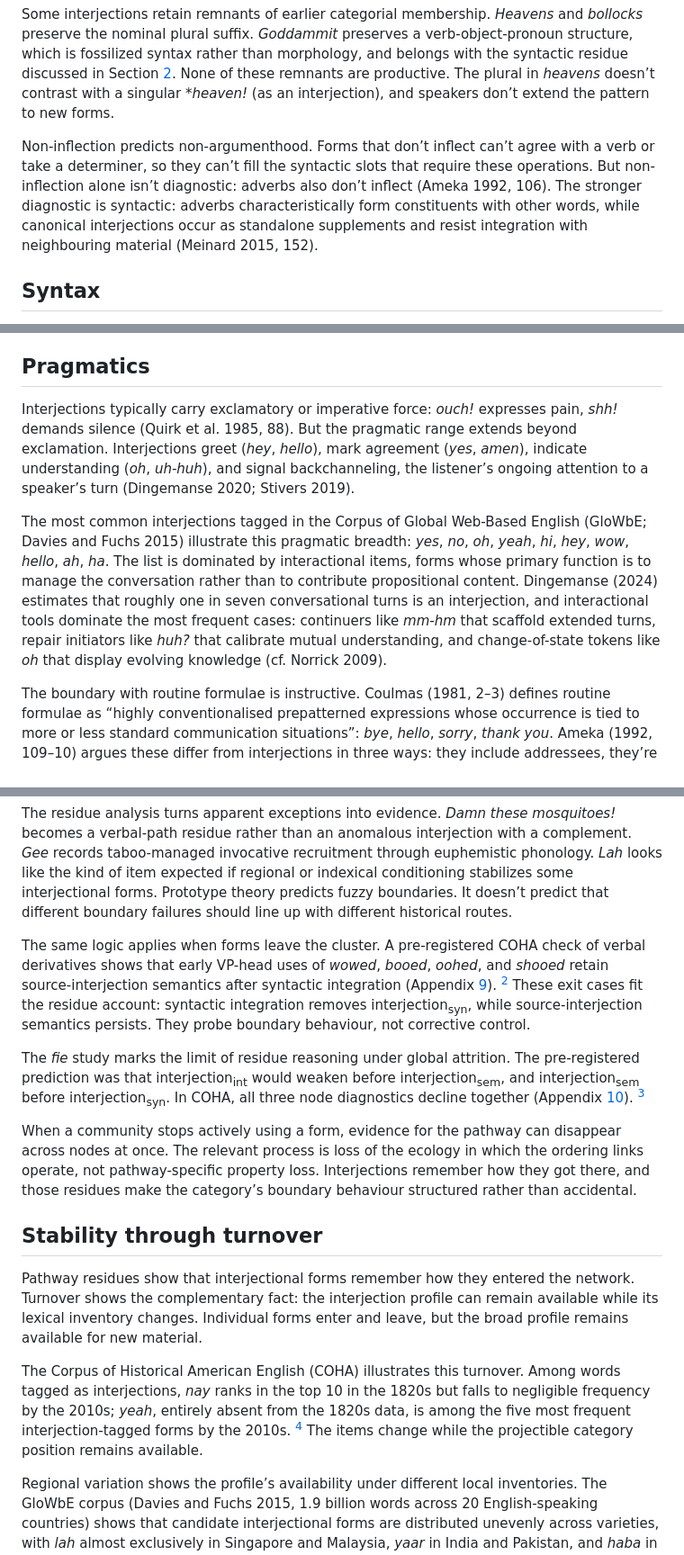
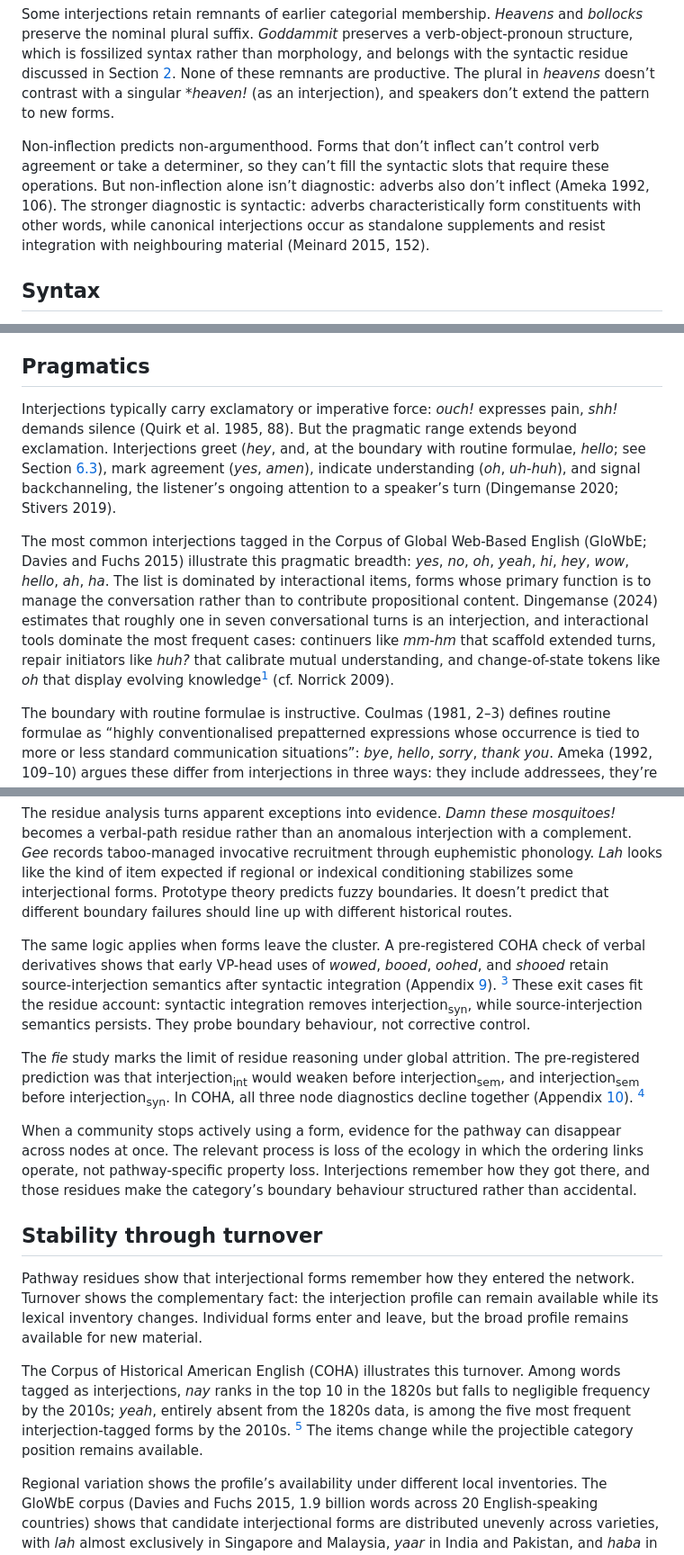
Before and after one commit to BrettRey/brettreynolds.github.io, a Markdown page: papers/english-interjections/paper.md, 3 parts joined by grey strips. Shown at 90% size. GitHub-like rendering.

Commit message:
Regenerate interjections mirror after R1 revisions
Co-Authored-By: Claude Opus 5 (1M context) <noreply@anthropic.com>

```diff
--- a/papers/english-interjections/paper.md
+++ b/papers/english-interjections/paper.md
@@ -72,7 +72,7 @@ English interjections characteristically don’t inflect or derive. They resist
 
 Some interjections retain remnants of earlier categorial membership. *Heavens* and *bollocks* preserve the nominal plural suffix. *Goddammit* preserves a verb-object-pronoun structure, which is fossilized syntax rather than morphology, and belongs with the syntactic residue discussed in Section <a href="#sec:cluster" data-reference-type="ref" data-reference="sec:cluster">2</a>. None of these remnants are productive. The plural in *heavens* doesn’t contrast with a singular \**heaven!* (as an interjection), and speakers don’t extend the pattern to new forms.
 
-Non-inflection predicts non-argumenthood. Forms that don’t inflect can’t agree with a verb or take a determiner, so they can’t fill the syntactic slots that require these operations. But non-inflection alone isn’t diagnostic: adverbs also don’t inflect (Ameka 1992, 106). The stronger diagnostic is syntactic: adverbs characteristically form constituents with other words, while canonical interjections occur as standalone supplements and resist integration with neighbouring material (Meinard 2015, 152).
+Non-inflection predicts non-argumenthood. Forms that don’t inflect can’t control verb agreement or take a determiner, so they can’t fill the syntactic slots that require these operations. But non-inflection alone isn’t diagnostic: adverbs also don’t inflect (Ameka 1992, 106). The stronger diagnostic is syntactic: adverbs characteristically form constituents with other words, while canonical interjections occur as standalone supplements and resist integration with neighbouring material (Meinard 2015, 152).
 
 ## Syntax
 
@@ -100,9 +100,9 @@ The projectibility here is mostly negative. A form that doesn’t refer resists
 
 ## Pragmatics
 
-Interjections typically carry exclamatory or imperative force: *ouch!* expresses pain, *shh!* demands silence (Quirk et al. 1985, 88). But the pragmatic range extends beyond exclamation. Interjections greet (*hey*, *hello*), mark agreement (*yes*, *amen*), indicate understanding (*oh*, *uh-huh*), and signal backchanneling, the listener’s ongoing attention to a speaker’s turn (Dingemanse 2020; Stivers 2019).
+Interjections typically carry exclamatory or imperative force: *ouch!* expresses pain, *shh!* demands silence (Quirk et al. 1985, 88). But the pragmatic range extends beyond exclamation. Interjections greet (*hey*, and, at the boundary with routine formulae, *hello*; see Section <a href="#sec:boundaries" data-reference-type="ref" data-reference="sec:boundaries">6.3</a>), mark agreement (*yes*, *amen*), indicate understanding (*oh*, *uh-huh*), and signal backchanneling, the listener’s ongoing attention to a speaker’s turn (Dingemanse 2020; Stivers 2019).
 
-The most common interjections tagged in the Corpus of Global Web-Based English (GloWbE; Davies and Fuchs 2015) illustrate this pragmatic breadth: *yes*, *no*, *oh*, *yeah*, *hi*, *hey*, *wow*, *hello*, *ah*, *ha*. The list is dominated by interactional items, forms whose primary function is to manage the conversation rather than to contribute propositional content. Dingemanse (2024) estimates that roughly one in seven conversational turns is an interjection, and interactional tools dominate the most frequent cases: continuers like *mm-hm* that scaffold extended turns, repair initiators like *huh?* that calibrate mutual understanding, and change-of-state tokens like *oh* that display evolving knowledge (cf. Norrick 2009).
+The most common interjections tagged in the Corpus of Global Web-Based English (GloWbE; Davies and Fuchs 2015) illustrate this pragmatic breadth: *yes*, *no*, *oh*, *yeah*, *hi*, *hey*, *wow*, *hello*, *ah*, *ha*. The list is dominated by interactional items, forms whose primary function is to manage the conversation rather than to contribute propositional content. Dingemanse (2024) estimates that roughly one in seven conversational turns is an interjection, and interactional tools dominate the most frequent cases: continuers like *mm-hm* that scaffold extended turns, repair initiators like *huh?* that calibrate mutual understanding, and change-of-state tokens like *oh* that display evolving knowledge[^2] (cf. Norrick 2009).
 
 The boundary with routine formulae is instructive. Coulmas (1981, 2–3) defines routine formulae as “highly conventionalised prepatterned expressions whose occurrence is tied to more or less standard communication situations”: *bye*, *hello*, *sorry*, *thank you*. Ameka (1992, 109–10) argues these differ from interjections in three ways: they include addressees, they’re predictable responses to social conventions, and they’re always speech acts rather than mere reflections of the speaker’s mental state. Wilkins (1992, 142) counters that these differences make routine formulae “a distinct pragmatic and semantic subtype of interjections”, not a separate category.
 
@@ -331,9 +331,9 @@ Pathway residues in the English interjection cluster {#tab:pathway-residues}
 
 The residue analysis turns apparent exceptions into evidence. *Damn these mosquitoes!* becomes a verbal-path residue rather than an anomalous interjection with a complement. *Gee* records taboo-managed invocative recruitment through euphemistic phonology. *Lah* looks like the kind of item expected if regional or indexical conditioning stabilizes some interjectional forms. Prototype theory predicts fuzzy boundaries. It doesn’t predict that different boundary failures should line up with different historical routes.
 
-The same logic applies when forms leave the cluster. A pre-registered COHA check of verbal derivatives shows that early VP-head uses of *wowed*, *booed*, *oohed*, and *shooed* retain source-interjection semantics after syntactic integration (Appendix <a href="#app:morphgain" data-reference-type="ref" data-reference="app:morphgain">9</a>). [^3] These exit cases fit the residue account: syntactic integration removes <span class="smallcaps">interjection<sub>syn</sub></span>, while source-interjection semantics persists. They probe boundary behaviour, not corrective control.
+The same logic applies when forms leave the cluster. A pre-registered COHA check of verbal derivatives shows that early VP-head uses of *wowed*, *booed*, *oohed*, and *shooed* retain source-interjection semantics after syntactic integration (Appendix <a href="#app:morphgain" data-reference-type="ref" data-reference="app:morphgain">9</a>). [^4] These exit cases fit the residue account: syntactic integration removes <span class="smallcaps">interjection<sub>syn</sub></span>, while source-interjection semantics persists. They probe boundary behaviour, not corrective control.
 
-The *fie* study marks the limit of residue reasoning under global attrition. The pre-registered prediction was that <span class="smallcaps">interjection<sub>int</sub></span> would weaken before <span class="smallcaps">interjection<sub>sem</sub></span>, and <span class="smallcaps">interjection<sub>sem</sub></span> before <span class="smallcaps">interjection<sub>syn</sub></span>. In COHA, all three node diagnostics decline together (Appendix <a href="#app:fie" data-reference-type="ref" data-reference="app:fie">10</a>). [^4]
+The *fie* study marks the limit of residue reasoning under global attrition. The pre-registered prediction was that <span class="smallcaps">interjection<sub>int</sub></span> would weaken before <span class="smallcaps">interjection<sub>sem</sub></span>, and <span class="smallcaps">interjection<sub>sem</sub></span> before <span class="smallcaps">interjection<sub>syn</sub></span>. In COHA, all three node diagnostics decline together (Appendix <a href="#app:fie" data-reference-type="ref" data-reference="app:fie">10</a>). [^5]
 
 When a community stops actively using a form, evidence for the pathway can disappear across nodes at once. The relevant process is loss of the ecology in which the ordering links operate, not pathway-specific property loss. Interjections remember how they got there, and those residues make the category’s boundary behaviour structured rather than accidental.
 
@@ -341,7 +341,7 @@ When a community stops actively using a form, evidence for the pathway can disap
 
 Pathway residues show that interjectional forms remember how they entered the network. Turnover shows the complementary fact: the interjection profile can remain available while its lexical inventory changes. Individual forms enter and leave, but the broad profile remains available for new material.
 
-The Corpus of Historical American English (COHA) illustrates this turnover. Among words tagged as interjections, *nay* ranks in the top 10 in the 1820s but falls to negligible frequency by the 2010s; *yeah*, entirely absent from the 1820s data, is among the five most frequent interjection-tagged forms by the 2010s. [^5] The items change while the projectible category position remains available.
+The Corpus of Historical American English (COHA) illustrates this turnover. Among words tagged as interjections, *nay* ranks in the top 10 in the 1820s but falls to negligible frequency by the 2010s; *yeah*, entirely absent from the 1820s data, is among the five most frequent interjection-tagged forms by the 2010s. [^6] The items change while the projectible category position remains available.
 
 Regional variation shows the profile’s availability under different local inventories. The GloWbE corpus (Davies and Fuchs 2015, 1.9 billion words across 20 English-speaking countries) shows that candidate interjectional forms are distributed unevenly across varieties, with *lah* almost exclusively in Singapore and Malaysia, *yaar* in India and Pakistan, and *haba* in Nigeria. The corpus evidence establishes distributional conditioning; the linguistic analysis identifies the shared profile that makes those forms comparable.
 
```
Also changed, not shown: other parts of papers/english-interjections/paper.md (+17 -7 lines).
